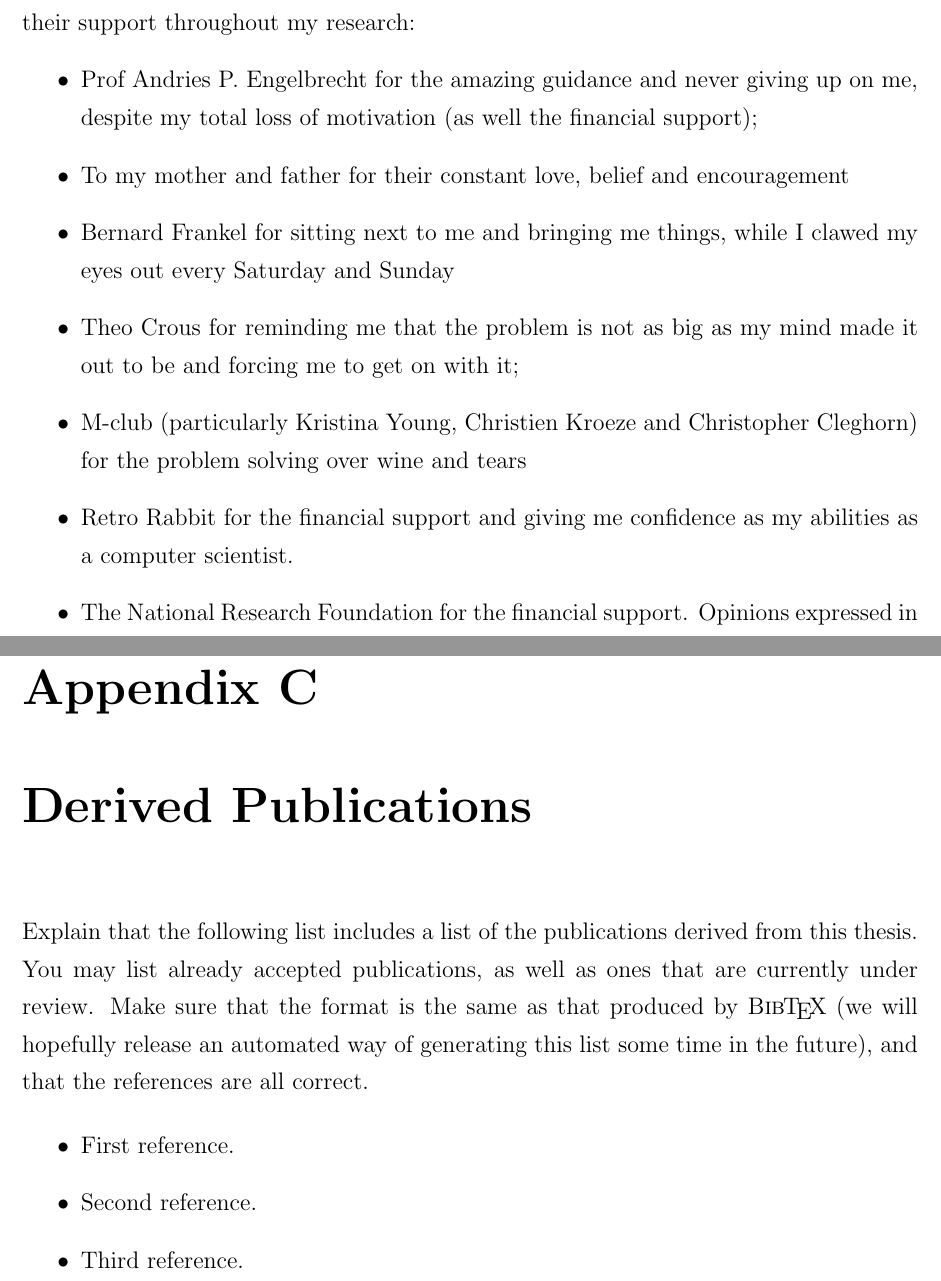
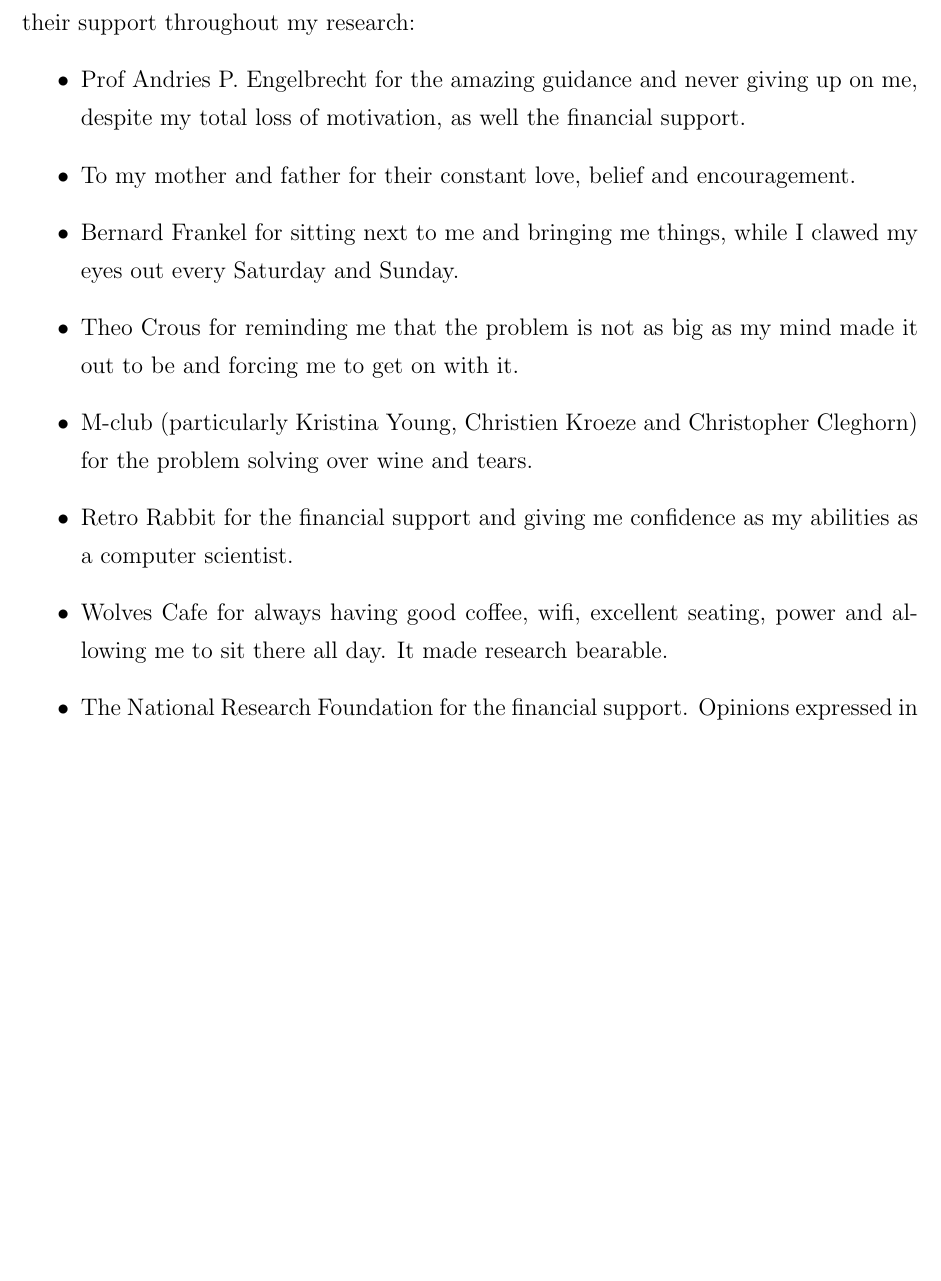
Before and after one commit to jaderabbit/thesis, a LaTeX thesis (thesis.tex, which reads coverpages/main.tex): two parts of pages 5 and 141 of 142 before the commit and part of page 5 of 140 after it, the two joined at a grey line, cut so that both start at the same text, the shorter picture padded with empty space. Compiled offline with pdfLaTeX; a LaTeX package or settings file that is missing is left out.

Commit message:
Moar fixes

```diff
--- a/coverpages/main.tex
+++ b/coverpages/main.tex
@@ -130,12 +128,13 @@ Isaac Asimov, I, Robot
 
 \noindent I wish to express the greatest thanks to the following individuals and organisations for their support throughout my research:
 \begin{itemize}
-	\item Prof Andries P. Engelbrecht for the amazing guidance and never giving up on me, despite my total loss of motivation (as well the financial support);
-	\item To my mother and father for their constant love, belief and encouragement
-	\item Bernard Frankel for sitting next to me and bringing me things, while I clawed my eyes out every Saturday and Sunday
-	\item Theo Crous for reminding me that the problem is not as big as my mind made it out to be and forcing me to get on with it;
-	\item M-club (particularly Kristina Young, Christien Kroeze and Christopher Cleghorn) for the problem solving over wine and tears
+	\item Prof Andries P. Engelbrecht for the amazing guidance and never giving up on me, despite my total loss of motivation, as well the financial support.
+	\item To my mother and father for their constant love, belief and encouragement.
+	\item Bernard Frankel for sitting next to me and bringing me things, while I clawed my eyes out every Saturday and Sunday.
+	\item Theo Crous for reminding me that the problem is not as big as my mind made it out to be and forcing me to get on with it.
+	\item M-club (particularly Kristina Young, Christien Kroeze and Christopher Cleghorn) for the problem solving over wine and tears.
 	\item Retro Rabbit for the financial support and giving me confidence as my abilities as a computer scientist.
+	\item Wolves Cafe for always having good coffee, wifi, excellent seating, power and allowing me to sit there all day. It made research bearable.
 	\item The National Research Foundation for the financial support. Opinions expressed in this thesis and arrived at, are those of the author and not necessarily the National Research Foundation.
 \end{itemize}
 
```
Also changed, not shown: appendices/acronyms/main.tex (+1 -1 lines), chapters/introduction/main.tex (+2 -2 lines), thesis.tex (+0 -1 lines), coverpages/main.tex (8 more changed lines).
